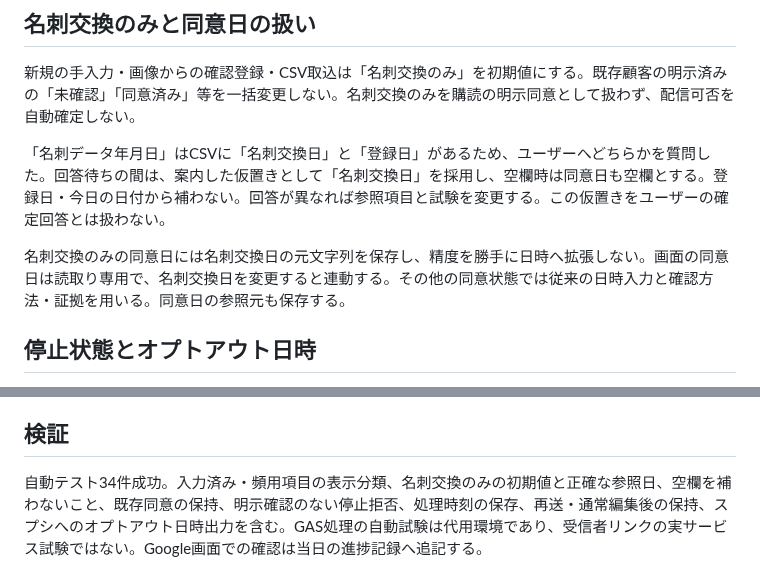
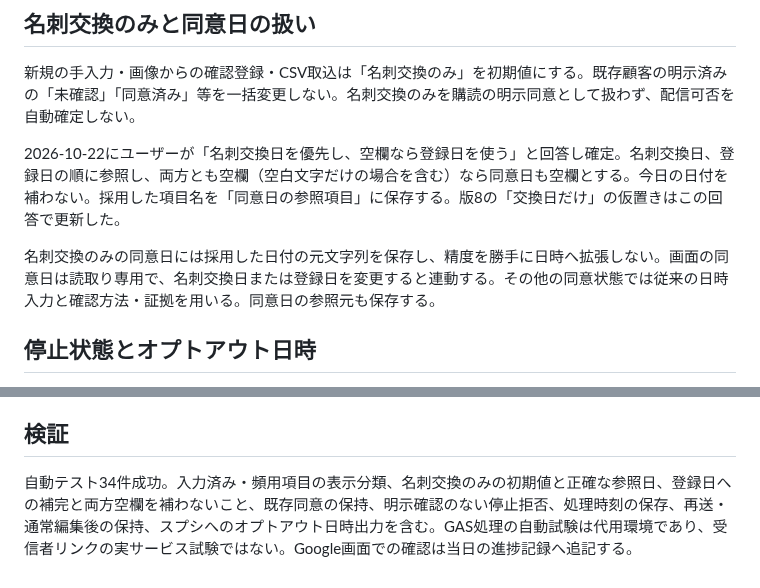
Before and after one commit to leewaysinc/Souken-Email-Marketing-, a Markdown page: docs/CONSENT_AND_FIELD_VISIBILITY.md, 2 parts joined by grey strips. Drawn GitHub-style.

Commit message:
fix: use registration date when card exchange date is blank

```diff
--- a/docs/CONSENT_AND_FIELD_VISIBILITY.md
+++ b/docs/CONSENT_AND_FIELD_VISIBILITY.md
@@ -16,9 +16,9 @@
 
 新規の手入力・画像からの確認登録・CSV取込は「名刺交換のみ」を初期値にする。既存顧客の明示済みの「未確認」「同意済み」等を一括変更しない。名刺交換のみを購読の明示同意として扱わず、配信可否を自動確定しない。
 
-「名刺データ年月日」はCSVに「名刺交換日」と「登録日」があるため、ユーザーへどちらかを質問した。回答待ちの間は、案内した仮置きとして「名刺交換日」を採用し、空欄時は同意日も空欄とする。登録日・今日の日付から補わない。回答が異なれば参照項目と試験を変更する。この仮置きをユーザーの確定回答とは扱わない。
+2026-10-22にユーザーが「名刺交換日を優先し、空欄なら登録日を使う」と回答し確定。名刺交換日、登録日の順に参照し、両方とも空欄（空白文字だけの場合を含む）なら同意日も空欄とする。今日の日付を補わない。採用した項目名を「同意日の参照項目」に保存する。版8の「交換日だけ」の仮置きはこの回答で更新した。
 
-名刺交換のみの同意日には名刺交換日の元文字列を保存し、精度を勝手に日時へ拡張しない。画面の同意日は読取り専用で、名刺交換日を変更すると連動する。その他の同意状態では従来の日時入力と確認方法・証拠を用いる。同意日の参照元も保存する。
+名刺交換のみの同意日には採用した日付の元文字列を保存し、精度を勝手に日時へ拡張しない。画面の同意日は読取り専用で、名刺交換日または登録日を変更すると連動する。その他の同意状態では従来の日時入力と確認方法・証拠を用いる。同意日の参照元も保存する。
 
 ## 停止状態とオプトアウト日時
 
@@ -32,4 +32,4 @@
 
 ## 検証
 
-自動テスト34件成功。入力済み・頻用項目の表示分類、名刺交換のみの初期値と正確な参照日、空欄を補わないこと、既存同意の保持、明示確認のない停止拒否、処理時刻の保存、再送・通常編集後の保持、スプシへのオプトアウト日時出力を含む。GAS処理の自動試験は代用環境であり、受信者リンクの実サービス試験ではない。Google画面での確認は当日の進捗記録へ追記する。
+自動テスト34件成功。入力済み・頻用項目の表示分類、名刺交換のみの初期値と正確な参照日、登録日への補完と両方空欄を補わないこと、既存同意の保持、明示確認のない停止拒否、処理時刻の保存、再送・通常編集後の保持、スプシへのオプトアウト日時出力を含む。GAS処理の自動試験は代用環境であり、受信者リンクの実サービス試験ではない。Google画面での確認は当日の進捗記録へ追記する。
```
Also changed, not shown: other parts of docs/CONSENT_AND_FIELD_VISIBILITY.md (+1 -1 lines).
